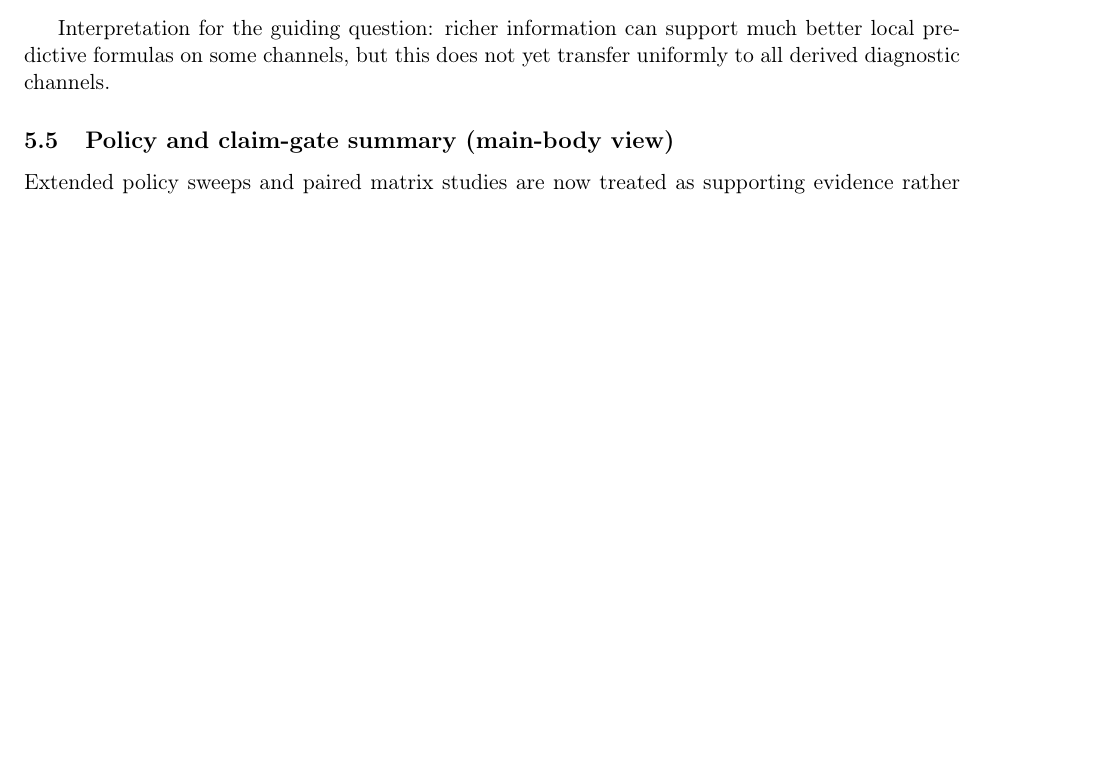
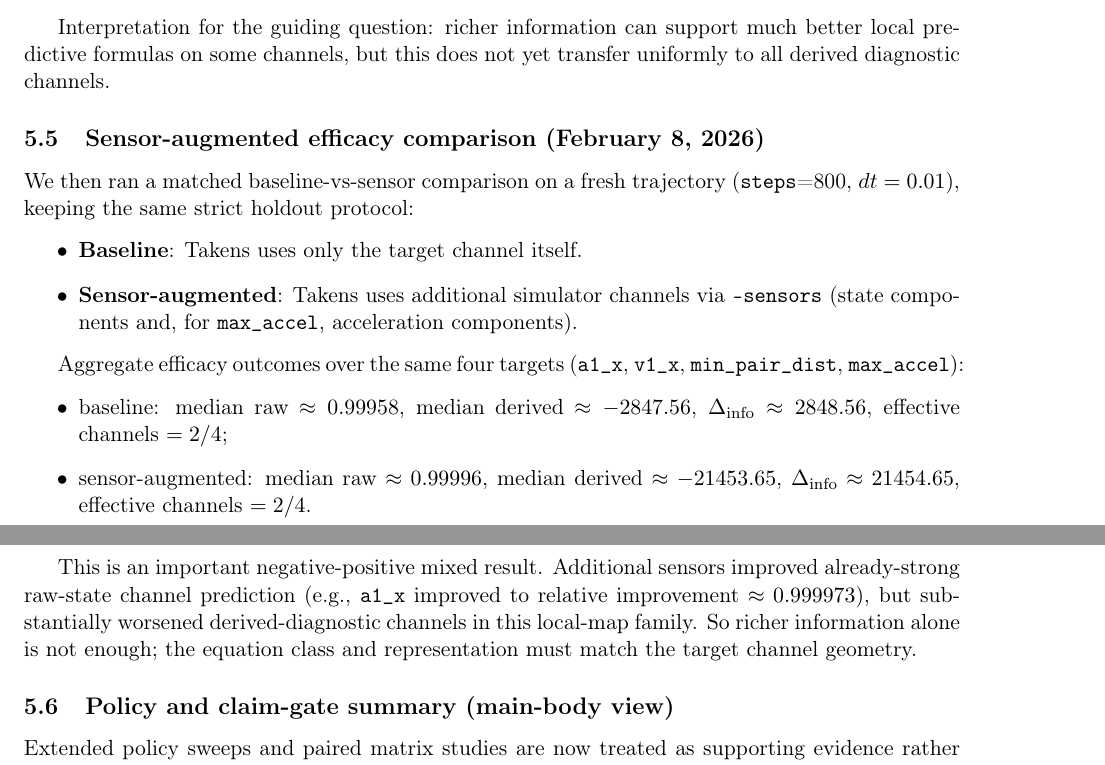
Before and after one commit to Hendler/threebody, a LaTeX paper (academic_paper.tex): part of page 14 of 21 before the commit and two parts of pages 14 and 15 of 21 after it, the two joined at a grey line, cut so that both start at the same text, the shorter picture padded with empty space. Compiled offline with pdfLaTeX.

Commit message:
Record sensor-augmented efficacy runs and roadmap updates

```diff
--- a/academic_paper.tex
+++ b/academic_paper.tex
@@ -472,6 +472,21 @@ Using \texttt{predictability report} on four channel reports (\texttt{a1\_x}, \t
 
 Interpretation for the guiding question: richer information can support much better local predictive formulas on some channels, but this does not yet transfer uniformly to all derived diagnostic channels.
 
+\subsection{Sensor-augmented efficacy comparison (February 8, 2026)}
+We then ran a matched baseline-vs-sensor comparison on a fresh trajectory (\texttt{steps}=800, $dt=0.01$), keeping the same strict holdout protocol:
+\begin{itemize}
+\item \textbf{Baseline}: Takens uses only the target channel itself.
+\item \textbf{Sensor-augmented}: Takens uses additional simulator channels via \texttt{--sensors} (state components and, for \texttt{max\_accel}, acceleration components).
+\end{itemize}
+
+Aggregate efficacy outcomes over the same four targets (\texttt{a1\_x}, \texttt{v1\_x}, \texttt{min\_pair\_dist}, \texttt{max\_accel}):
+\begin{itemize}
+\item baseline: median raw $\approx 0.99958$, median derived $\approx -2847.56$, $\Delta_{\mathrm{info}}\approx 2848.56$, effective channels $=2/4$;
+\item sensor-augmented: median raw $\approx 0.99996$, median derived $\approx -21453.65$, $\Delta_{\mathrm{info}}\approx 21454.65$, effective channels $=2/4$.
+\end{itemize}
+
+This is an important negative-positive mixed result. Additional sensors improved already-strong raw-state channel prediction (e.g., \texttt{a1\_x} improved to relative improvement $\approx 0.999973$), but substantially worsened derived-diagnostic channels in this local-map family. So richer information alone is not enough; the equation class and representation must match the target channel geometry.
+
 \subsection{Policy and claim-gate summary (main-body view)}
 Extended policy sweeps and paired matrix studies are now treated as supporting evidence rather than core narrative and are reported in Appendix~B.
 In the main body, the key outcomes are:
```
Also changed, not shown: TODO_250.md (+4 -1 lines), academic_paper.tex (2 more changed lines).
